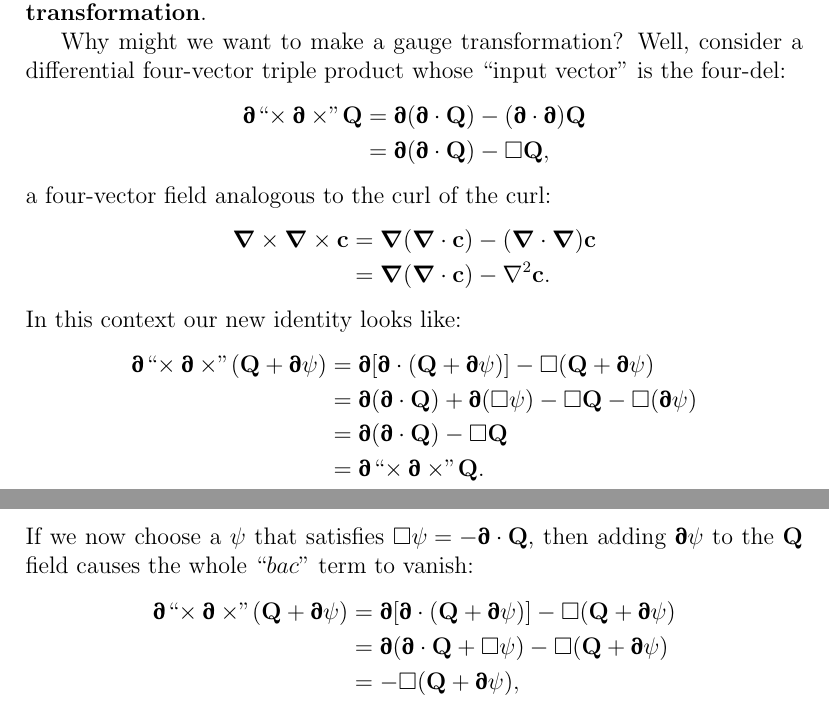
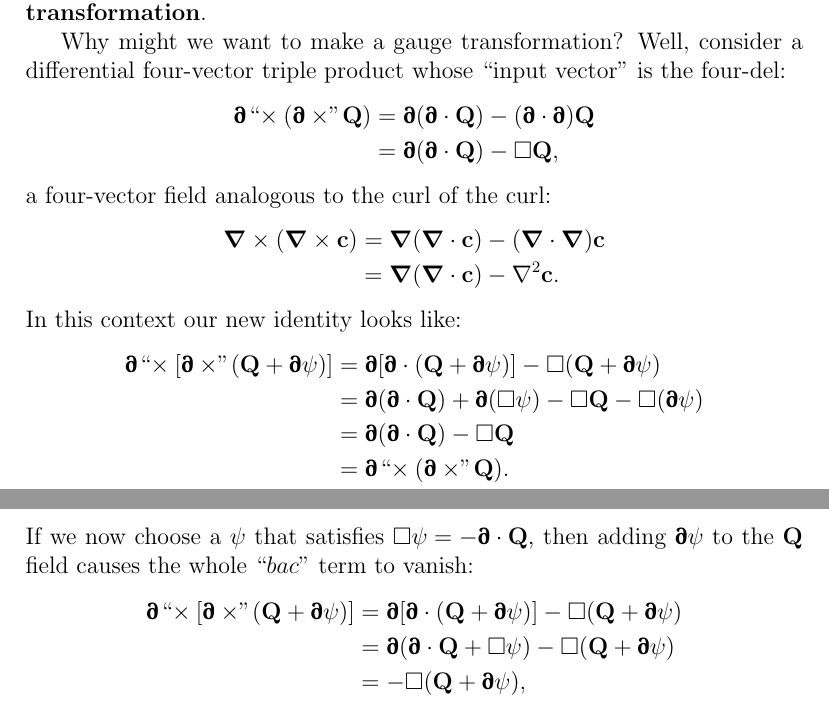
Before and after one commit to MichaelAllenWarner/relativistic-dynamics, a LaTeX document (mass-energy-equivalence.tex): two parts of pages 98 and 99 of 143, joined at a grey line, cut so that both start at the same text. Compiled offline with pdfLaTeX.

Commit message:
restoring parentheses to double curls

```diff
--- a/mass-energy-equivalence.tex
+++ b/mass-energy-equivalence.tex
@@ -2350,30 +2350,30 @@ This is an important identity! It means that if we ever encounter a physical qua
 Why might we want to make a gauge transformation? Well, consider a differential four-vector triple product whose ``input vector" is the four-del:
 \begin{equation*}
 \begin{split}
-\partialup \mkern1mu `` \mkern-4mu \times \partialup \times \mkern-4mu " \mkern1mu \vv Q &= \partialup ( \partialup \cdot \vv Q) - ( \partialup \cdot \partialup) \vv Q \\
+\partialup \mkern1mu `` \mkern-4mu \times ( \partialup \times \mkern-4mu " \mkern1mu \vv Q ) &= \partialup ( \partialup \cdot \vv Q) - ( \partialup \cdot \partialup) \vv Q \\
 &= \partialup ( \partialup \cdot \vv Q) - \Box \vv Q ,
 \end{split}
 \end{equation*}
 a four-vector field analogous to the curl of the curl:
 \begin{equation*}
 \begin{split}
-\del \times \del \times \vv c &= \del (\del \cdot \vv c) - (\del \cdot \del) \vv c \\
+\del \times ( \del \times \vv c ) &= \del (\del \cdot \vv c) - (\del \cdot \del) \vv c \\
 &=  \del (\del \cdot \vv c) - \nabla ^2 \vv c .
 \end{split}
 \end{equation*}
 In this context our new identity looks like:
 \begin{equation*}
 \begin{split}
-\partialup \mkern1mu `` \mkern-4mu \times \partialup \times \mkern-4mu " \mkern1mu ( \vv Q + \partialup \psi ) &= \partialup [ \partialup \cdot ( \vv Q + \partialup \psi ) ] - \Box ( \vv Q + \partialup \psi ) \\
+\partialup \mkern1mu `` \mkern-4mu \times [ \partialup \times \mkern-4mu " \mkern1mu ( \vv Q + \partialup \psi ) ] &= \partialup [ \partialup \cdot ( \vv Q + \partialup \psi ) ] - \Box ( \vv Q + \partialup \psi ) \\
 &= \partialup ( \partialup \cdot \vv Q ) + \partialup ( \Box \psi ) - \Box \vv Q - \Box ( \partialup \psi ) \\
 &=  \partialup (\partialup \cdot \vv Q) - \Box \vv Q \\
-&= \partialup \mkern1mu `` \mkern-4mu \times \partialup \times \mkern-4mu " \mkern1mu \vv Q .
+&= \partialup \mkern1mu `` \mkern-4mu \times ( \partialup \times \mkern-4mu " \mkern1mu \vv Q ) .
 \end{split}
 \end{equation*}
 If we now choose a $\psi$ that satisfies ${\Box \psi = - \partialup \cdot \vv Q}$, then adding $\partialup \psi$ to the $\vv Q$ field causes the whole ``$bac$" term to vanish:
 \begin{equation*}
 \begin{split}
-\partialup \mkern1mu `` \mkern-4mu \times \partialup \times \mkern-4mu " \mkern1mu ( \vv Q + \partialup \psi ) &= \partialup [ \partialup \cdot ( \vv Q + \partialup \psi ) ] - \Box ( \vv Q + \partialup \psi ) \\
+\partialup \mkern1mu `` \mkern-4mu \times [ \partialup \times \mkern-4mu " \mkern1mu ( \vv Q + \partialup \psi ) ] &= \partialup [ \partialup \cdot ( \vv Q + \partialup \psi ) ] - \Box ( \vv Q + \partialup \psi ) \\
 &= \partialup ( \partialup \cdot \vv Q + \Box \psi ) - \Box ( \vv Q + \partialup \psi ) \\
 &=  - \Box ( \vv Q + \partialup \psi ) ,
 \end{split}
```
Also changed, not shown: mass-energy-equivalence.tex (2 more changed lines).
